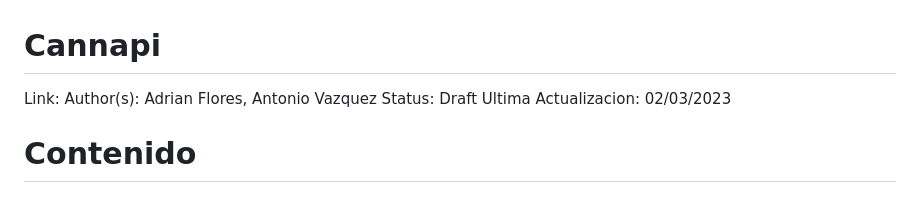
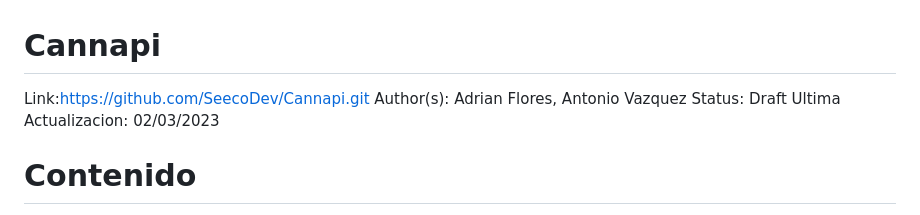
Before and after one commit to SeecoDev/Cannapi, a Markdown page: README.md, the part around the change. Drawn GitHub-style.

```diff
--- a/README.md
+++ b/README.md
@@ -1,5 +1,5 @@
 # Cannapi
-Link:
+Link:https://github.com/SeecoDev/Cannapi.git
 Author(s): Adrian Flores, Antonio Vazquez
 Status: Draft
 Ultima Actualizacion: 02/03/2023
```
